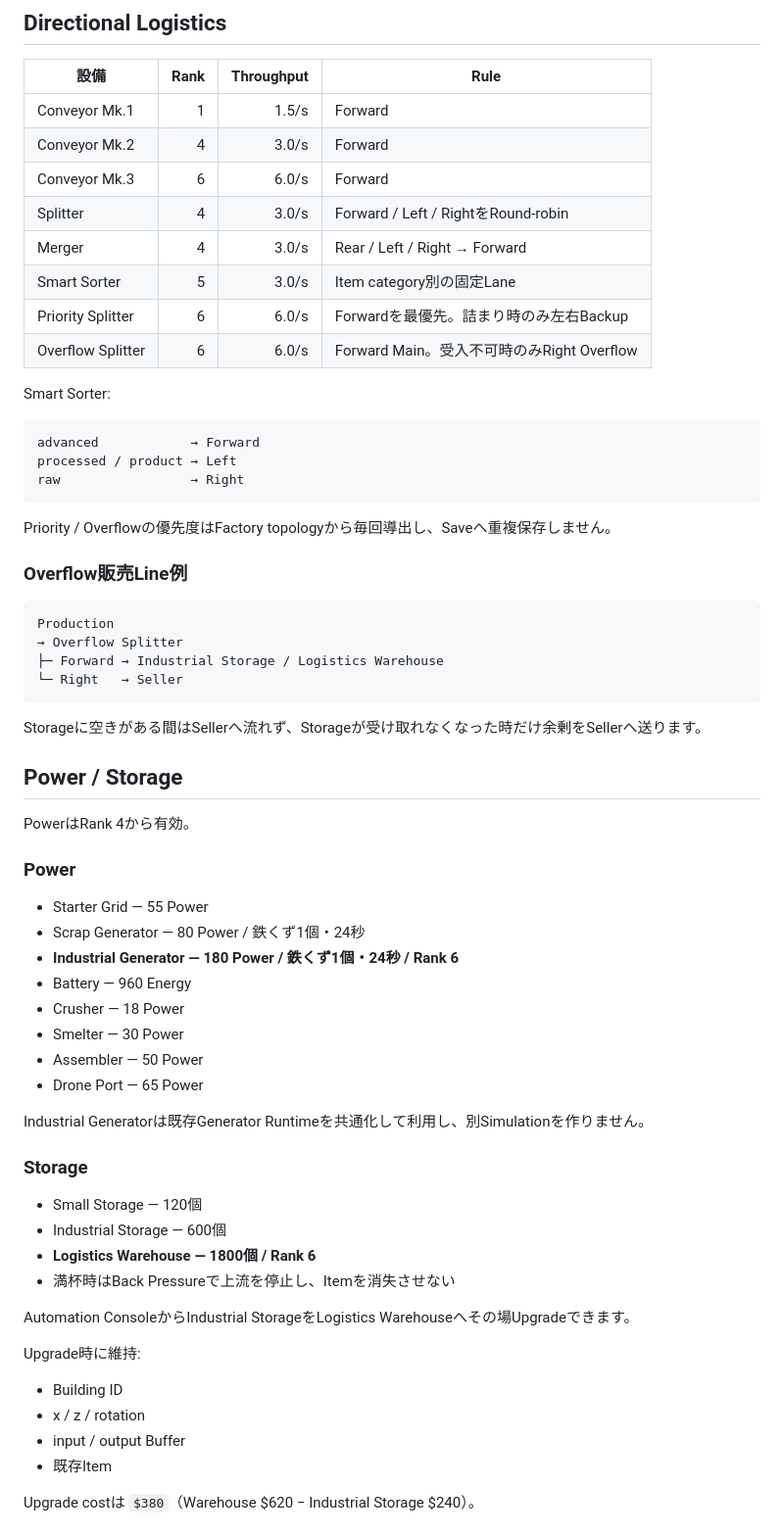
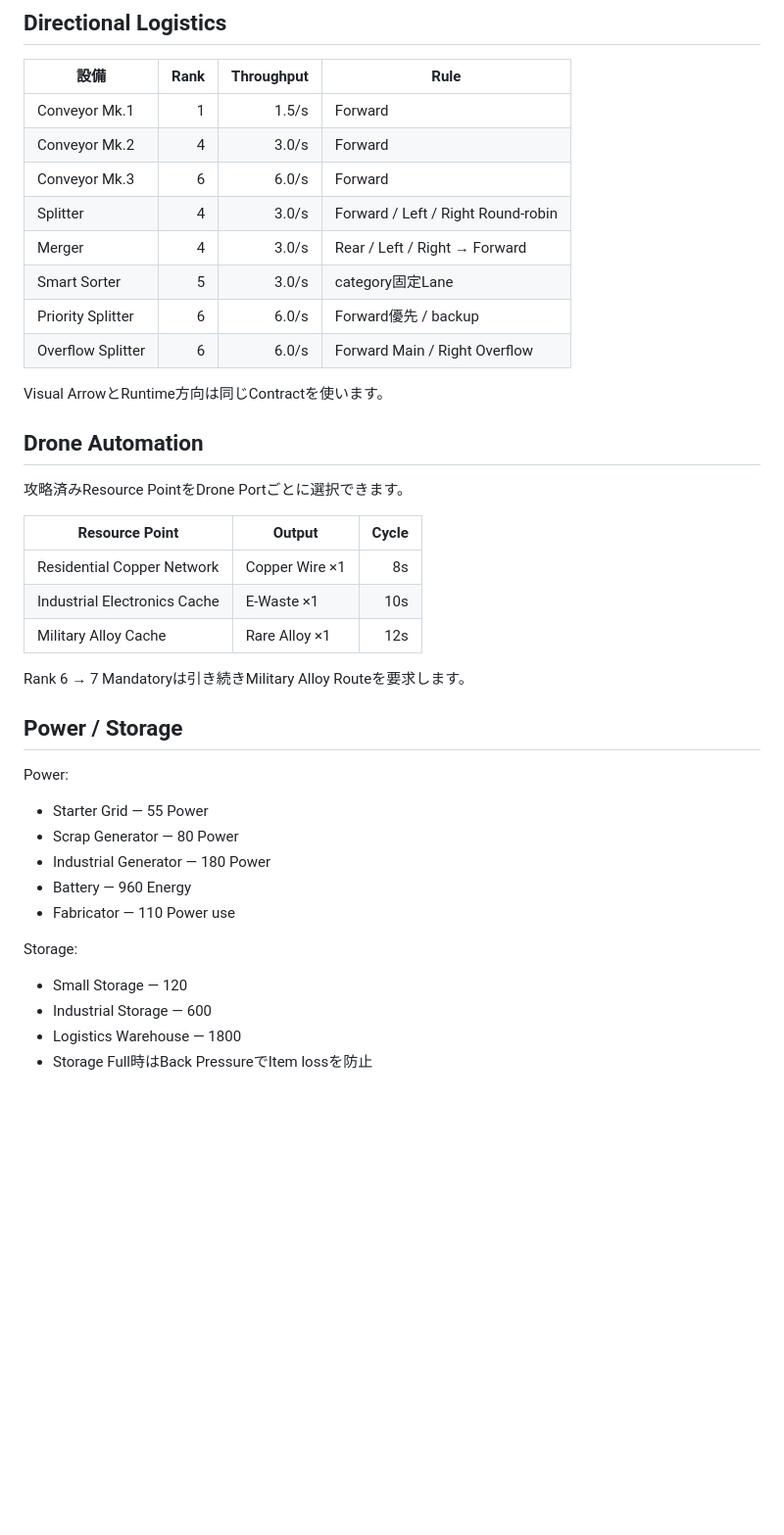
Before and after one commit to EliteMay/game, a Markdown page: README.md, the part around one of its changes. Shown at 98% size. Drawn GitHub-style; blank space fills up the shorter version.

````diff
--- a/README.md
+++ b/README.md
@@ -161,64 +146,40 @@ Rank 6 → 7の必須条件は従来どおり **Military Alloy Resource Pointを
 | Conveyor Mk.1 | 1 | 1.5/s | Forward |
 | Conveyor Mk.2 | 4 | 3.0/s | Forward |
 | Conveyor Mk.3 | 6 | 6.0/s | Forward |
-| Splitter | 4 | 3.0/s | Forward / Left / RightをRound-robin |
+| Splitter | 4 | 3.0/s | Forward / Left / Right Round-robin |
 | Merger | 4 | 3.0/s | Rear / Left / Right → Forward |
-| Smart Sorter | 5 | 3.0/s | Item category別の固定Lane |
-| Priority Splitter | 6 | 6.0/s | Forwardを最優先。詰まり時のみ左右Backup |
-| Overflow Splitter | 6 | 6.0/s | Forward Main。受入不可時のみRight Overflow |
+| Smart Sorter | 5 | 3.0/s | category固定Lane |
+| Priority Splitter | 6 | 6.0/s | Forward優先 / backup |
+| Overflow Splitter | 6 | 6.0/s | Forward Main / Right Overflow |
 
-Smart Sorter:
+Visual ArrowとRuntime方向は同じContractを使います。
 
-```text
-advanced            → Forward
-processed / product → Left
-raw                 → Right
-```
+## Drone Automation
 
-Priority / Overflowの優先度はFactory topologyから毎回導出し、Saveへ重複保存しません。
+攻略済みResource PointをDrone Portごとに選択できます。
 
-### Overflow販売Line例
+| Resource Point | Output | Cycle |
+| --- | --- | ---: |
+| Residential Copper Network | Copper Wire ×1 | 8s |
+| Industrial Electronics Cache | E-Waste ×1 | 10s |
+| Military Alloy Cache | Rare Alloy ×1 | 12s |
 
-```text
-Production
-→ Overflow Splitter
-├─ Forward → Industrial Storage / Logistics Warehouse
-└─ Right   → Seller
-```
-
-Storageに空きがある間はSellerへ流れず、Storageが受け取れなくなった時だけ余剰をSellerへ送ります。
+Rank 6 → 7 Mandatoryは引き続きMilitary Alloy Routeを要求します。
 
 ## Power / Storage
 
-PowerはRank 4から有効。
-
-### Power
+Power:
 
 - Starter Grid — 55 Power
-- Scrap Generator — 80 Power / 鉄くず1個・24秒
-- **Industrial Generator — 180 Power / 鉄くず1個・24秒 / Rank 6**
+- Scrap Generator — 80 Power
+- Industrial Generator — 180 Power
 - Battery — 960 Energy
-- Crusher — 18 Power
-- Smelter — 30 Power
-- Assembler — 50 Power
-- Drone Port — 65 Power
+- Fabricator — 110 Power use
 
-Industrial Generatorは既存Generator Runtimeを共通化して利用し、別Simulationを作りません。
+Storage:
 
-### Storage
+- Small Storage — 120
+- Industrial Storage — 600
+- Logistics Warehouse — 1800
+- Storage Full時はBack PressureでItem lossを防止
 
-- Small Storage — 120個
-- Industrial Storage — 600個
-- **Logistics Warehouse — 1800個 / Rank 6**
-- 満杯時はBack Pressureで上流を停止し、Itemを消失させない
-
-Automation ConsoleからIndustrial StorageをLogistics Warehouseへその場Upgradeできます。
-
-Upgrade時に維持:
-- Building ID
-- x / z / rotation
-- input / output Buffer
-- 既存Item
-
-Upgrade costは `$380`（Warehouse $620 − Industrial Storage $240）。
-
````
Also changed, not shown: other parts of README.md (+113 -154 lines).
